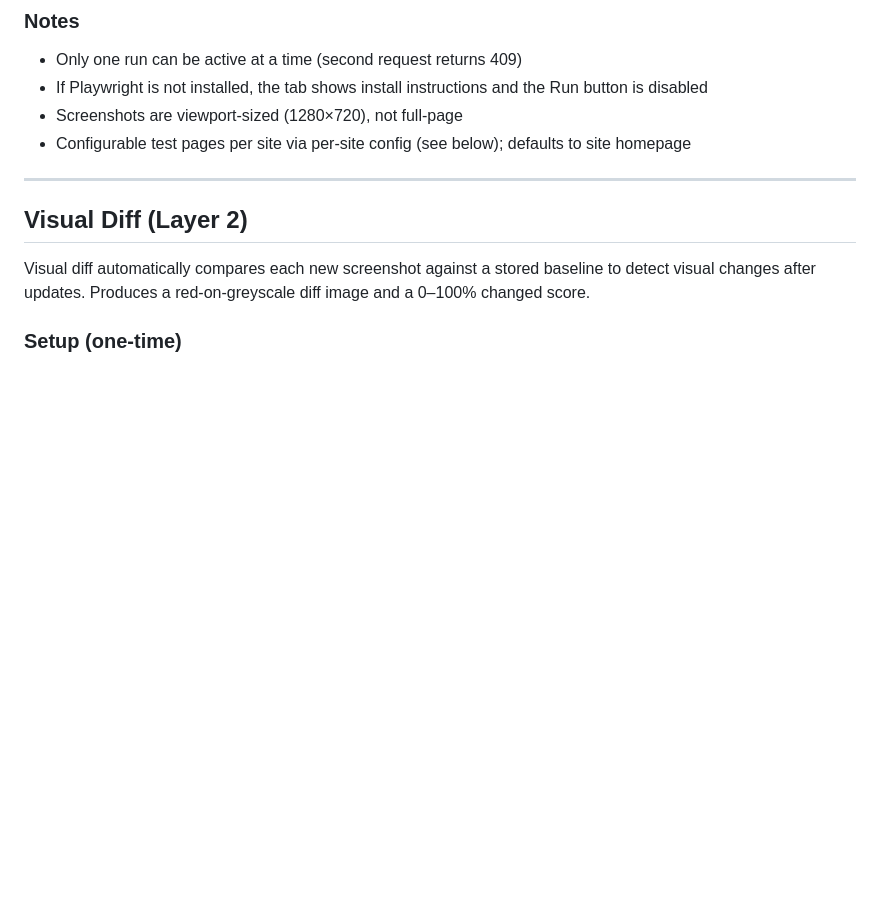
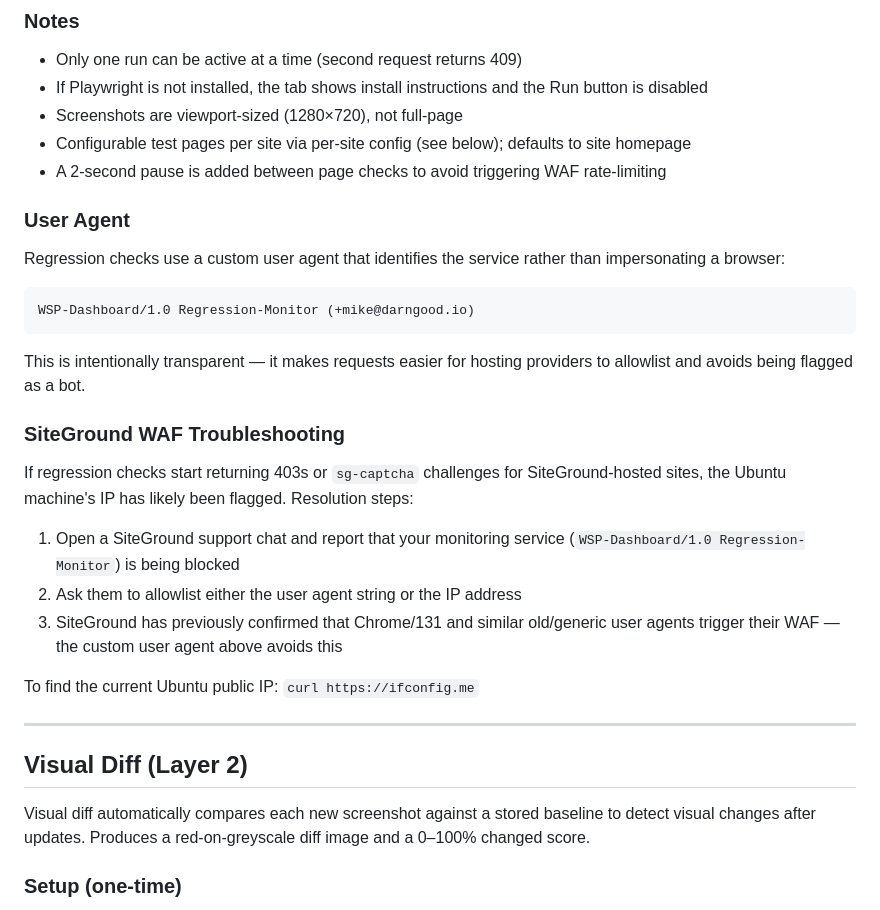
Before and after one commit to mijogu/wsp-dashboard, a Markdown page: RUNBOOK.md, the part around the change. Rendered like a GitHub page; blank space fills up the shorter version.

Commit message:
Document custom user agent and SiteGround WAF troubleshooting
Add user agent rationale, the WSP-Dashboard identifier string, and
a troubleshooting section for future SiteGround 403 incidents.

Co-Authored-By: Claude Sonnet 4.6 <noreply@anthropic.com>

````diff
--- a/RUNBOOK.md
+++ b/RUNBOOK.md
@@ -435,6 +435,27 @@ Navigate to the **Regression** tab in the dashboard and click **Run Site Check**
 - If Playwright is not installed, the tab shows install instructions and the Run button is disabled
 - Screenshots are viewport-sized (1280×720), not full-page
 - Configurable test pages per site via per-site config (see below); defaults to site homepage
+- A 2-second pause is added between page checks to avoid triggering WAF rate-limiting
+
+### User Agent
+
+Regression checks use a custom user agent that identifies the service rather than impersonating a browser:
+
+```
+WSP-Dashboard/1.0 Regression-Monitor (+mike@darngood.io)
+```
+
+This is intentionally transparent — it makes requests easier for hosting providers to allowlist and avoids being flagged as a bot.
+
+### SiteGround WAF Troubleshooting
+
+If regression checks start returning 403s or `sg-captcha` challenges for SiteGround-hosted sites, the Ubuntu machine's IP has likely been flagged. Resolution steps:
+
+1. Open a SiteGround support chat and report that your monitoring service (`WSP-Dashboard/1.0 Regression-Monitor`) is being blocked
+2. Ask them to allowlist either the user agent string or the IP address
+3. SiteGround has previously confirmed that Chrome/131 and similar old/generic user agents trigger their WAF — the custom user agent above avoids this
+
+To find the current Ubuntu public IP: `curl https://ifconfig.me`
 
 ---
 
````
